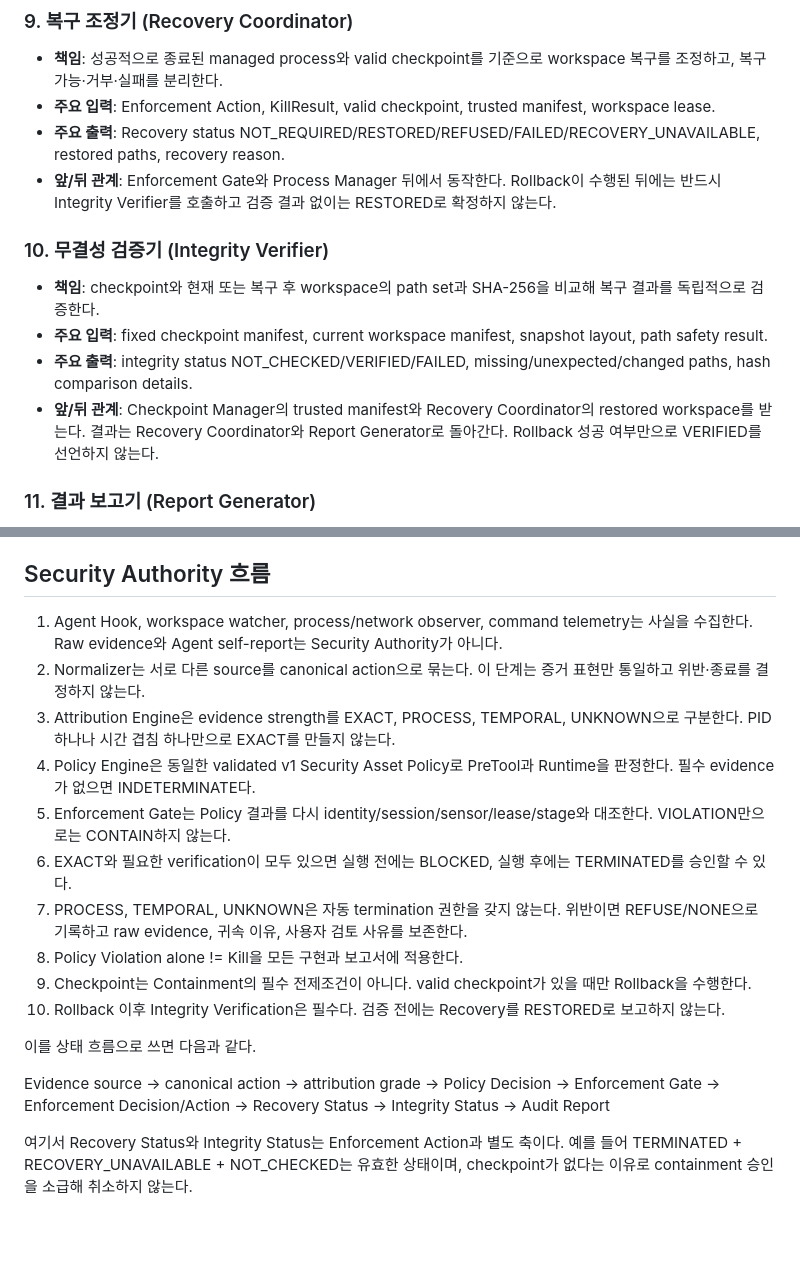
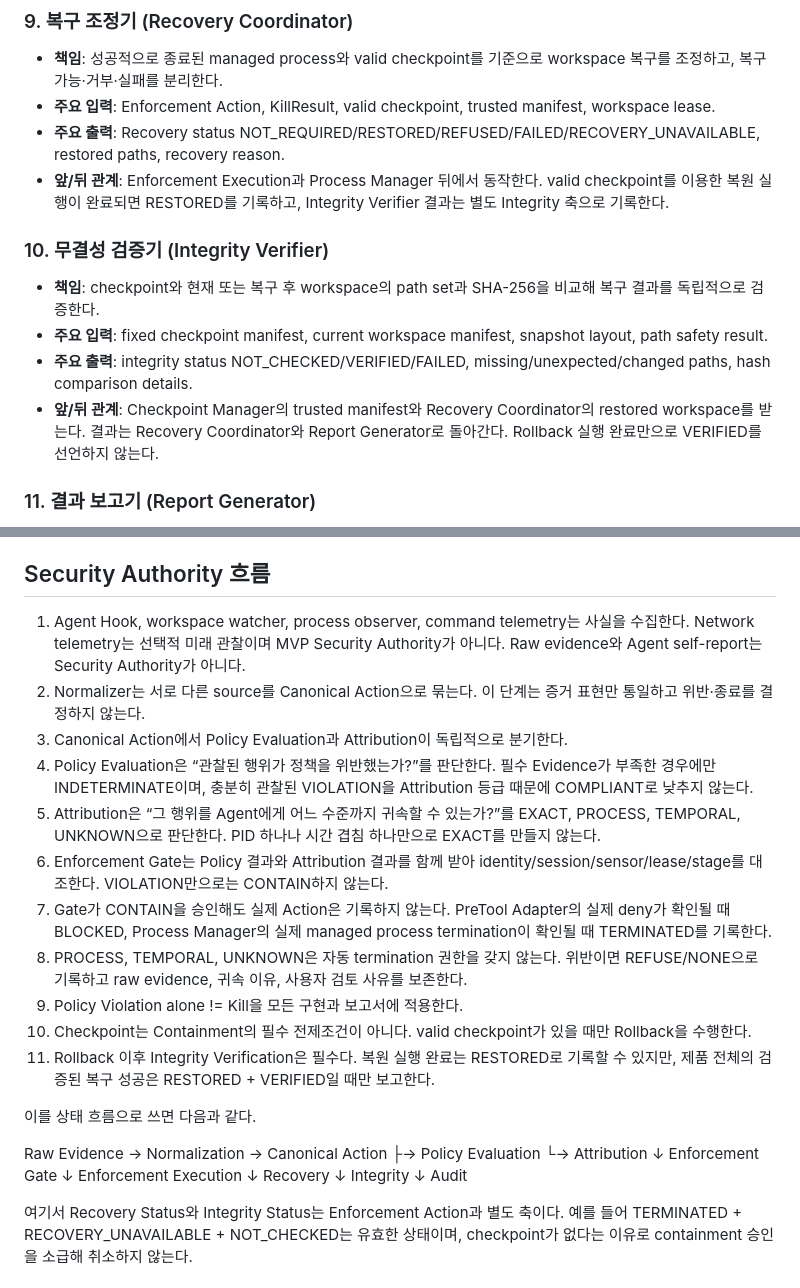
Before and after one commit to youngmin109/AIA, a Markdown page: docs/core/CORE-ARCHITECTURE.md, 2 parts joined by grey strips. GitHub-like rendering; blank space fills up the shorter version.

```diff
--- a/docs/core/CORE-ARCHITECTURE.md
+++ b/docs/core/CORE-ARCHITECTURE.md
@@ -87,14 +155,14 @@ Runtime Evidence
 - **책임**: 성공적으로 종료된 managed process와 valid checkpoint를 기준으로 workspace 복구를 조정하고, 복구 가능·거부·실패를 분리한다.
 - **주요 입력**: Enforcement Action, KillResult, valid checkpoint, trusted manifest, workspace lease.
 - **주요 출력**: Recovery status NOT_REQUIRED/RESTORED/REFUSED/FAILED/RECOVERY_UNAVAILABLE, restored paths, recovery reason.
-- **앞/뒤 관계**: Enforcement Gate와 Process Manager 뒤에서 동작한다. Rollback이 수행된 뒤에는 반드시 Integrity Verifier를 호출하고 검증 결과 없이는 RESTORED로 확정하지 않는다.
+- **앞/뒤 관계**: Enforcement Execution과 Process Manager 뒤에서 동작한다. valid checkpoint를 이용한 복원 실행이 완료되면 RESTORED를 기록하고, Integrity Verifier 결과는 별도 Integrity 축으로 기록한다.
 
 ### 10. 무결성 검증기 (Integrity Verifier)
 
 - **책임**: checkpoint와 현재 또는 복구 후 workspace의 path set과 SHA-256을 비교해 복구 결과를 독립적으로 검증한다.
 - **주요 입력**: fixed checkpoint manifest, current workspace manifest, snapshot layout, path safety result.
 - **주요 출력**: integrity status NOT_CHECKED/VERIFIED/FAILED, missing/unexpected/changed paths, hash comparison details.
-- **앞/뒤 관계**: Checkpoint Manager의 trusted manifest와 Recovery Coordinator의 restored workspace를 받는다. 결과는 Recovery Coordinator와 Report Generator로 돌아간다. Rollback 성공 여부만으로 VERIFIED를 선언하지 않는다.
+- **앞/뒤 관계**: Checkpoint Manager의 trusted manifest와 Recovery Coordinator의 restored workspace를 받는다. 결과는 Recovery Coordinator와 Report Generator로 돌아간다. Rollback 실행 완료만으로 VERIFIED를 선언하지 않는다.
 
 ### 11. 결과 보고기 (Report Generator)
 
@@ -165,28 +241,35 @@ CONTINUE → NONE이 정상이며, INDETERMINATE는 evidence 부족을 기록하
 
 ## Security Authority 흐름
 
-1. Agent Hook, workspace watcher, process/network observer, command telemetry는 사실을 수집한다. Raw evidence와 Agent self-report는 Security Authority가 아니다.
-2. Normalizer는 서로 다른 source를 canonical action으로 묶는다. 이 단계는 증거 표현만 통일하고 위반·종료를 결정하지 않는다.
-3. Attribution Engine은 evidence strength를 EXACT, PROCESS, TEMPORAL, UNKNOWN으로 구분한다. PID 하나나 시간 겹침 하나만으로 EXACT를 만들지 않는다.
-4. Policy Engine은 동일한 validated v1 Security Asset Policy로 PreTool과 Runtime을 판정한다. 필수 evidence가 없으면 INDETERMINATE다.
-5. Enforcement Gate는 Policy 결과를 다시 identity/session/sensor/lease/stage와 대조한다. VIOLATION만으로는 CONTAIN하지 않는다.
-6. EXACT와 필요한 verification이 모두 있으면 실행 전에는 BLOCKED, 실행 후에는 TERMINATED를 승인할 수 있다.
-7. PROCESS, TEMPORAL, UNKNOWN은 자동 termination 권한을 갖지 않는다. 위반이면 REFUSE/NONE으로 기록하고 raw evidence, 귀속 이유, 사용자 검토 사유를 보존한다.
-8. Policy Violation alone != Kill을 모든 구현과 보고서에 적용한다.
-9. Checkpoint는 Containment의 필수 전제조건이 아니다. valid checkpoint가 있을 때만 Rollback을 수행한다.
-10. Rollback 이후 Integrity Verification은 필수다. 검증 전에는 Recovery를 RESTORED로 보고하지 않는다.
+1. Agent Hook, workspace watcher, process observer, command telemetry는 사실을 수집한다. Network telemetry는 선택적 미래 관찰이며 MVP Security Authority가 아니다. Raw evidence와 Agent self-report는 Security Authority가 아니다.
+2. Normalizer는 서로 다른 source를 Canonical Action으로 묶는다. 이 단계는 증거 표현만 통일하고 위반·종료를 결정하지 않는다.
+3. Canonical Action에서 Policy Evaluation과 Attribution이 독립적으로 분기한다.
+4. Policy Evaluation은 “관찰된 행위가 정책을 위반했는가?”를 판단한다. 필수 Evidence가 부족한 경우에만 INDETERMINATE이며, 충분히 관찰된 VIOLATION을 Attribution 등급 때문에 COMPLIANT로 낮추지 않는다.
+5. Attribution은 “그 행위를 Agent에게 어느 수준까지 귀속할 수 있는가?”를 EXACT, PROCESS, TEMPORAL, UNKNOWN으로 판단한다. PID 하나나 시간 겹침 하나만으로 EXACT를 만들지 않는다.
+6. Enforcement Gate는 Policy 결과와 Attribution 결과를 함께 받아 identity/session/sensor/lease/stage를 대조한다. VIOLATION만으로는 CONTAIN하지 않는다.
+7. Gate가 CONTAIN을 승인해도 실제 Action은 기록하지 않는다. PreTool Adapter의 실제 deny가 확인될 때 BLOCKED, Process Manager의 실제 managed process termination이 확인될 때 TERMINATED를 기록한다.
+8. PROCESS, TEMPORAL, UNKNOWN은 자동 termination 권한을 갖지 않는다. 위반이면 REFUSE/NONE으로 기록하고 raw evidence, 귀속 이유, 사용자 검토 사유를 보존한다.
+9. Policy Violation alone != Kill을 모든 구현과 보고서에 적용한다.
+10. Checkpoint는 Containment의 필수 전제조건이 아니다. valid checkpoint가 있을 때만 Rollback을 수행한다.
+11. Rollback 이후 Integrity Verification은 필수다. 복원 실행 완료는 RESTORED로 기록할 수 있지만, 제품 전체의 검증된 복구 성공은 RESTORED + VERIFIED일 때만 보고한다.
 
 이를 상태 흐름으로 쓰면 다음과 같다.
 
-Evidence source
-→ canonical action
-→ attribution grade
-→ Policy Decision
-→ Enforcement Gate
-→ Enforcement Decision/Action
-→ Recovery Status
-→ Integrity Status
-→ Audit Report
+Raw Evidence
+→ Normalization
+→ Canonical Action
+├→ Policy Evaluation
+└→ Attribution
+↓
+Enforcement Gate
+↓
+Enforcement Execution
+↓
+Recovery
+↓
+Integrity
+↓
+Audit
 
 여기서 Recovery Status와 Integrity Status는 Enforcement Action과 별도 축이다. 예를
 들어 TERMINATED + RECOVERY_UNAVAILABLE + NOT_CHECKED는 유효한 상태이며, checkpoint가
```
Also changed, not shown: other parts of docs/core/CORE-ARCHITECTURE.md (+99 -23 lines), docs/core/CORE-INVENTORY.md (+4 -4 lines).
